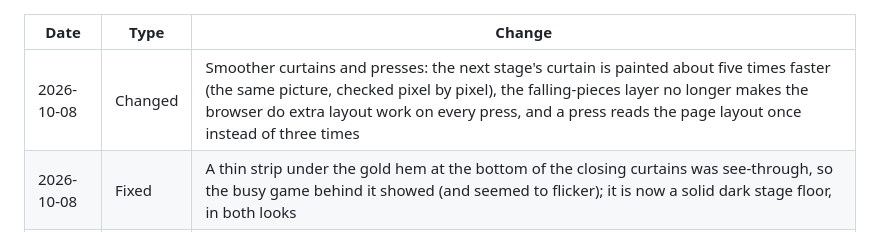
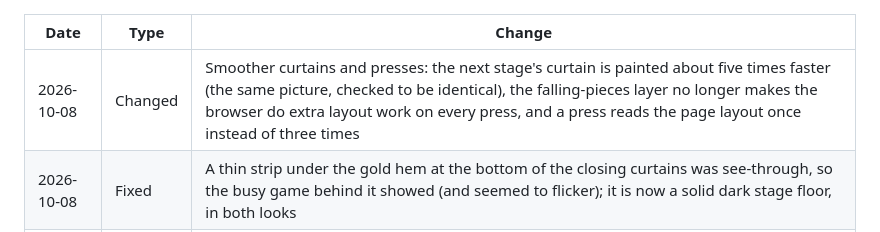
Before and after one commit to JNFoo/apple-press, a Markdown page: changelog.md, the part around the change. Drawn GitHub-style.

Commit message:
Public changelog wording
Co-Authored-By: Claude Sonnet 5.5 <noreply@anthropic.com>

```diff
--- a/changelog.md
+++ b/changelog.md
@@ -1,6 +1,6 @@
 | Date | Type | Change |
 |---|---|---|
-| 2026-10-08 | Changed | Smoother curtains and presses: the next stage's curtain is painted about five times faster (the same picture, checked pixel by pixel), the falling-pieces layer no longer makes the browser do extra layout work on every press, and a press reads the page layout once instead of three times |
+| 2026-10-08 | Changed | Smoother curtains and presses: the next stage's curtain is painted about five times faster (the same picture, checked to be identical), the falling-pieces layer no longer makes the browser do extra layout work on every press, and a press reads the page layout once instead of three times |
 | 2026-10-08 | Fixed | A thin strip under the gold hem at the bottom of the closing curtains was see-through, so the busy game behind it showed (and seemed to flicker); it is now a solid dark stage floor, in both looks |
 | 2026-10-08 | Added | Finishing the first-time tour (not skipping it) sends a golden apple floating across the scene as a gift, once per browser; it is bigger and slower than usual so a first-time player can catch it |
 | 2026-10-08 | Added | First-time tour: right after the title screen a brand-new player gets a short guided look at the page (the story of the game, the big apple, the counters, upgrades, stage bar and bottom buttons), with Skip and Back; "Show me around" in How to play brings it back |
```
